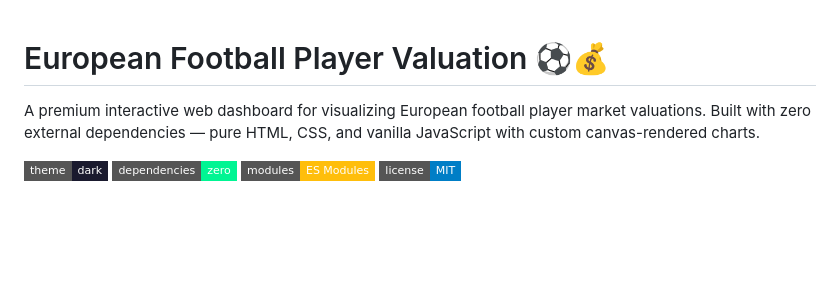
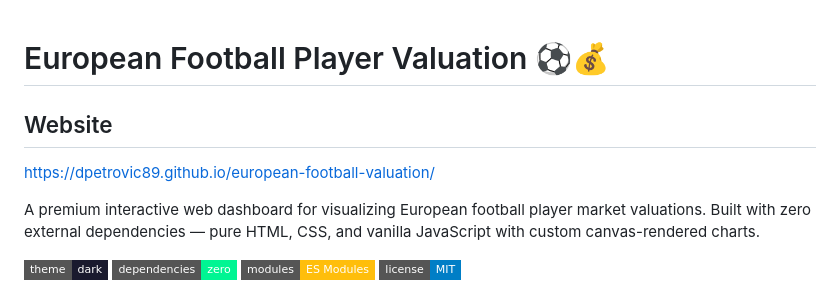
Before and after one commit to dpetrovic89/european-football-valuation, a Markdown page: README.md, the part around the change. GitHub-like rendering; badges without logos; blank space fills up the shorter version.

```diff
--- a/README.md
+++ b/README.md
@@ -1,4 +1,7 @@
 # European Football Player Valuation ⚽💰
+
+## Website
+https://dpetrovic89.github.io/european-football-valuation/
 
 A premium interactive web dashboard for visualizing European football player market valuations. Built with zero external dependencies — pure HTML, CSS, and vanilla JavaScript with custom canvas-rendered charts.
 
```
